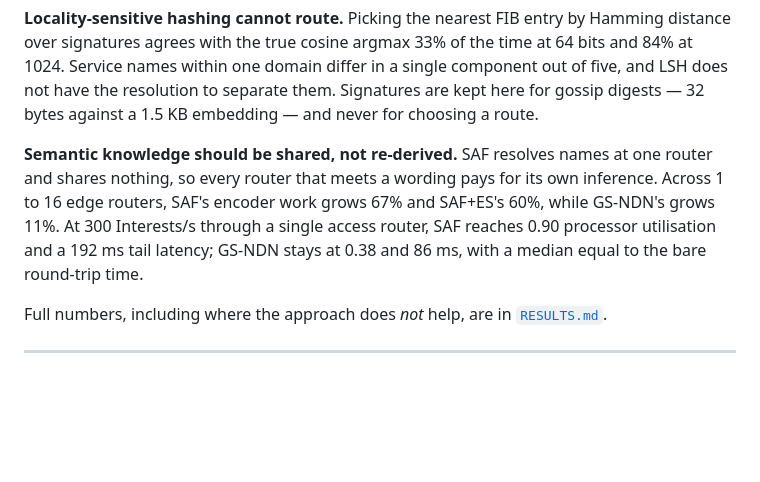
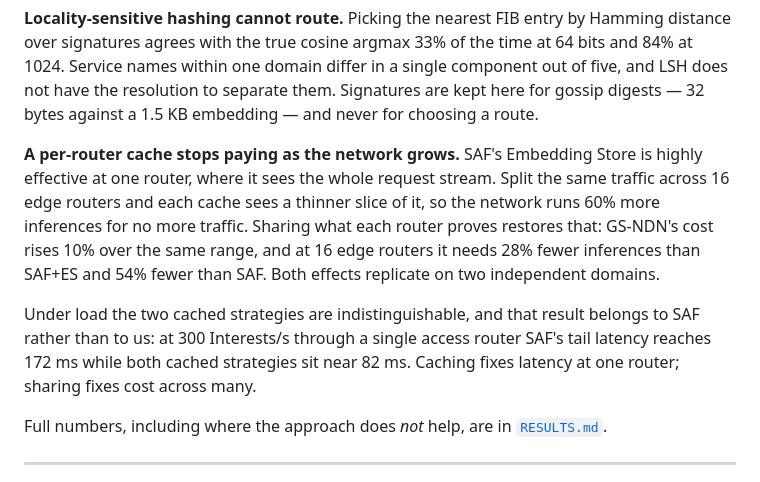
Before and after one commit to sajadTaghizade/Distributed-Systems, a Markdown page: Final_Project/README.md, the part around the change. Drawn GitHub-style; blank space fills up the shorter version.

Commit message:
Align the README summary with the final campaign numbers
The summary still quoted the pre-fix run, where SAF's encoder work appeared to
grow 67% with network size. It does not: SAF caches nothing, so its cost is one
inference per FIB miss wherever the miss happens, and it stays flat at ~2070.
The growth belongs to SAF+ES, whose per-router cache sees a thinner slice of the
same traffic as edges multiply.

Also credits the load result to SAF's Embedding Store, matching RESULTS.md. Both
cached strategies sit near 82 ms at 300 Interests/s where SAF alone reaches 172;
gossip contributes nothing at a single router and the summary should not imply
otherwise.

```diff
--- a/Final_Project/README.md
+++ b/Final_Project/README.md
@@ -30,12 +30,18 @@ single component out of five, and LSH does not have the resolution to separate
 them. Signatures are kept here for gossip digests — 32 bytes against a 1.5 KB
 embedding — and never for choosing a route.
 
-**Semantic knowledge should be shared, not re-derived.** SAF resolves names at
-one router and shares nothing, so every router that meets a wording pays for its
-own inference. Across 1 to 16 edge routers, SAF's encoder work grows 67% and
-SAF+ES's 60%, while GS-NDN's grows 11%. At 300 Interests/s through a single
-access router, SAF reaches 0.90 processor utilisation and a 192 ms tail latency;
-GS-NDN stays at 0.38 and 86 ms, with a median equal to the bare round-trip time.
+**A per-router cache stops paying as the network grows.** SAF's Embedding Store
+is highly effective at one router, where it sees the whole request stream. Split
+the same traffic across 16 edge routers and each cache sees a thinner slice of
+it, so the network runs 60% more inferences for no more traffic. Sharing what
+each router proves restores that: GS-NDN's cost rises 10% over the same range,
+and at 16 edge routers it needs 28% fewer inferences than SAF+ES and 54% fewer
+than SAF. Both effects replicate on two independent domains.
+
+Under load the two cached strategies are indistinguishable, and that result
+belongs to SAF rather than to us: at 300 Interests/s through a single access
+router SAF's tail latency reaches 172 ms while both cached strategies sit near
+82 ms. Caching fixes latency at one router; sharing fixes cost across many.
 
 Full numbers, including where the approach does *not* help, are in
 [`RESULTS.md`](RESULTS.md).
```
